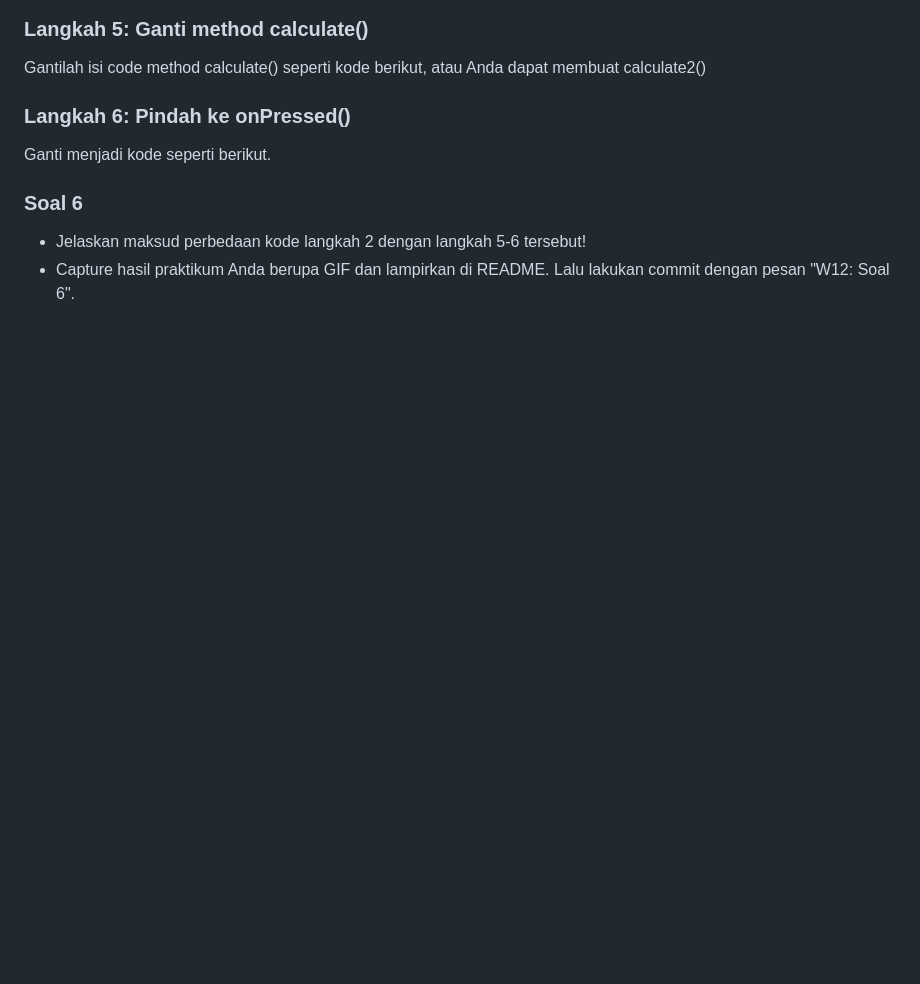
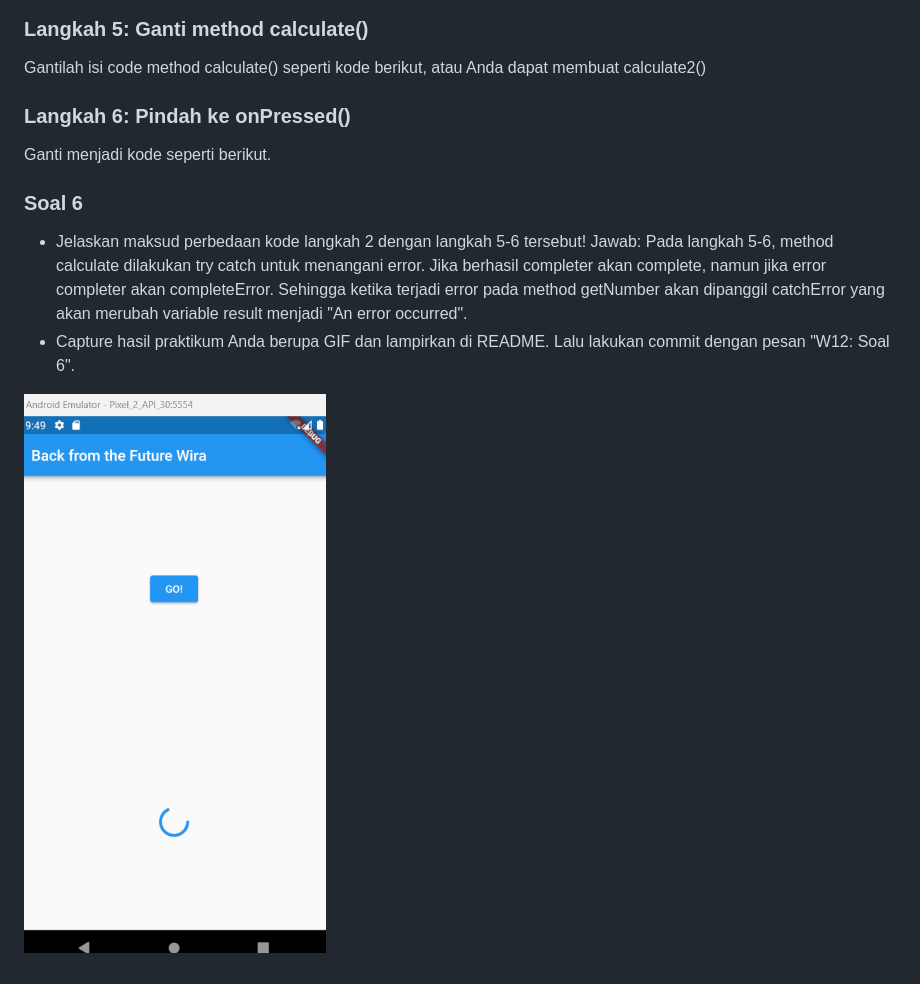
Before and after one commit to wira29/2141720184-mobile-2023, a Markdown page: week-12/README.md, the part around the change. Rendered like a GitHub page; pictures changed too: week-12/docs/praktikum3_hasil2.gif (added); blank space fills up the shorter version.

```diff
--- a/week-12/README.md
+++ b/week-12/README.md
@@ -107,4 +107,7 @@ Ganti menjadi kode seperti berikut.
 ### Soal 6
 
 - Jelaskan maksud perbedaan kode langkah 2 dengan langkah 5-6 tersebut!
+  Jawab: Pada langkah 5-6, method calculate dilakukan try catch untuk menangani error. Jika berhasil completer akan complete, namun jika error completer akan completeError. Sehingga ketika terjadi error pada method getNumber akan dipanggil catchError yang akan merubah variable result menjadi "An error occurred".
 - Capture hasil praktikum Anda berupa GIF dan lampirkan di README. Lalu lakukan commit dengan pesan "W12: Soal 6".
+
+![This is an alt text.](./docs/praktikum3_hasil2.gif "gambar")
```
Also changed, not shown: 1 other file.
